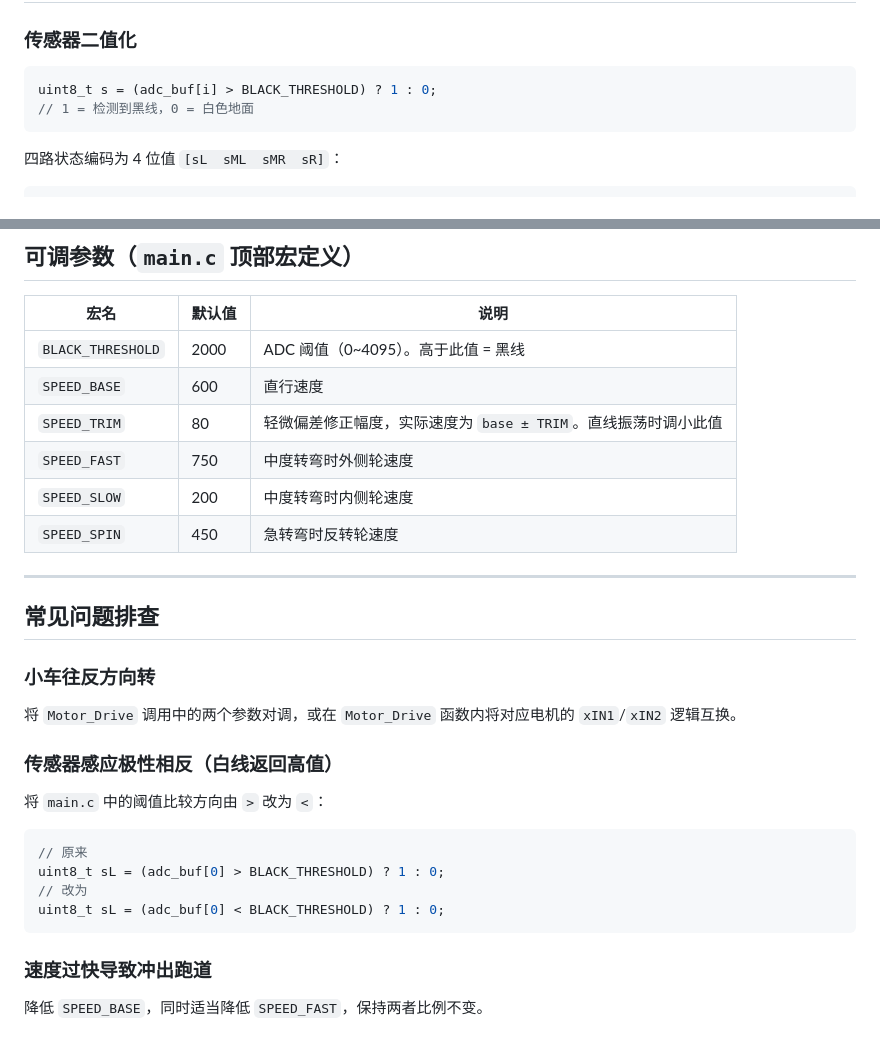
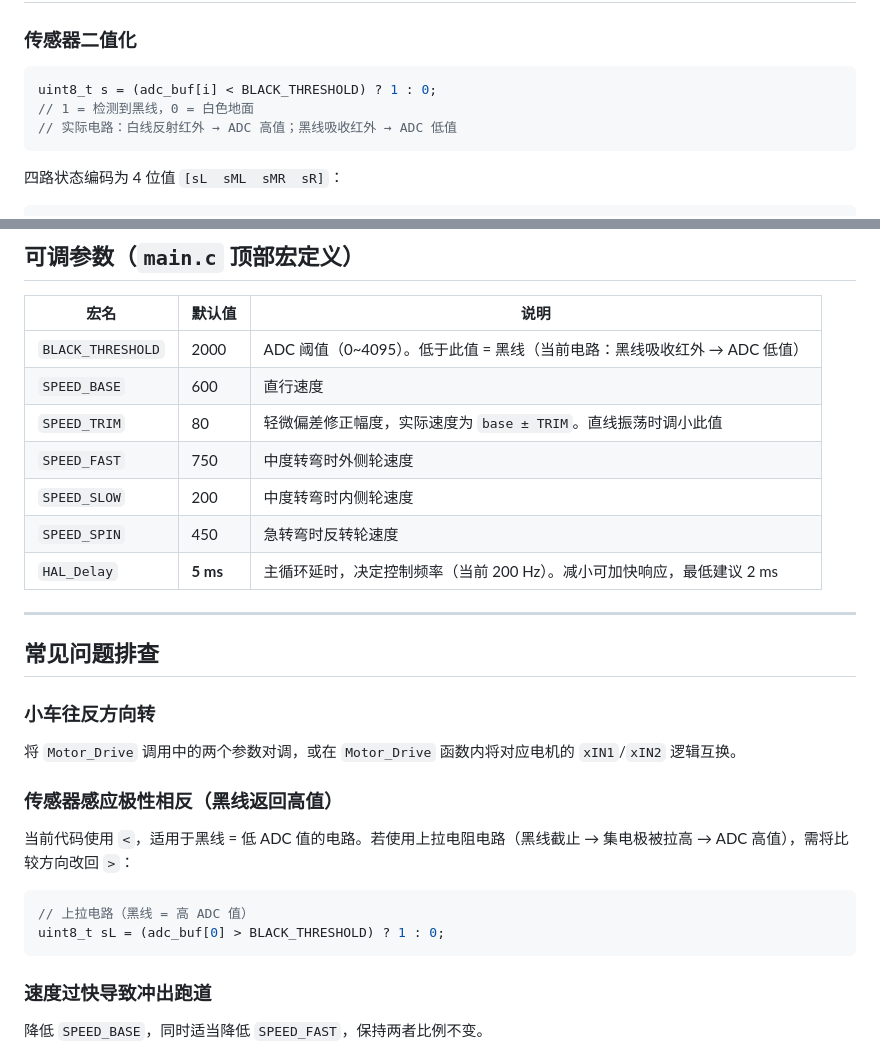
Before and after one commit to liutianxiiii/xioache, a Markdown page: Ltika_test/巡线小车说明.md, 2 parts joined by grey strips. Rendered like a GitHub page.

````diff
--- a/Ltika_test/巡线小车说明.md
+++ b/Ltika_test/巡线小车说明.md
@@ -45,8 +45,9 @@ HAL_TIM_PWM_Start(CH2)          ← 使能右轮 PWM 输出
 ### 传感器二值化
 
 ```c
-uint8_t s = (adc_buf[i] > BLACK_THRESHOLD) ? 1 : 0;
+uint8_t s = (adc_buf[i] < BLACK_THRESHOLD) ? 1 : 0;
 // 1 = 检测到黑线，0 = 白色地面
+// 实际电路：白线反射红外 → ADC 高值；黑线吸收红外 → ADC 低值
 ```
 
 四路状态编码为 4 位值 `[sL  sML  sMR  sR]`：
@@ -77,12 +78,13 @@ PA0  PA1   PA3   PB0
 
 | 宏名 | 默认值 | 说明 |
 |------|-------|------|
-| `BLACK_THRESHOLD` | 2000 | ADC 阈值（0~4095）。高于此值 = 黑线 |
+| `BLACK_THRESHOLD` | 2000 | ADC 阈值（0~4095）。低于此值 = 黑线（当前电路：黑线吸收红外 → ADC 低值） |
 | `SPEED_BASE` | 600 | 直行速度 |
 | `SPEED_TRIM` | 80 | 轻微偏差修正幅度，实际速度为 `base ± TRIM`。直线振荡时调小此值 |
 | `SPEED_FAST` | 750 | 中度转弯时外侧轮速度 |
 | `SPEED_SLOW` | 200 | 中度转弯时内侧轮速度 |
 | `SPEED_SPIN` | 450 | 急转弯时反转轮速度 |
+| `HAL_Delay` | **5 ms** | 主循环延时，决定控制频率（当前 200 Hz）。减小可加快响应，最低建议 2 ms |
 
 ---
 
@@ -91,14 +93,12 @@ PA0  PA1   PA3   PB0
 ### 小车往反方向转
 将 `Motor_Drive` 调用中的两个参数对调，或在 `Motor_Drive` 函数内将对应电机的 `xIN1`/`xIN2` 逻辑互换。
 
-### 传感器感应极性相反（白线返回高值）
-将 `main.c` 中的阈值比较方向由 `>` 改为 `<`：
+### 传感器感应极性相反（黑线返回高值）
+当前代码使用 `<`，适用于黑线 = 低 ADC 值的电路。若使用上拉电阻电路（黑线截止 → 集电极被拉高 → ADC 高值），需将比较方向改回 `>`：
 
 ```c
-// 原来
+// 上拉电路（黑线 = 高 ADC 值）
 uint8_t sL = (adc_buf[0] > BLACK_THRESHOLD) ? 1 : 0;
-// 改为
-uint8_t sL = (adc_buf[0] < BLACK_THRESHOLD) ? 1 : 0;
 ```
 
 ### 速度过快导致冲出跑道
````
Also changed, not shown: Ltika_test/LineFollower_EN.md (+7 -7 lines), Ltika_test/ラインフォロワー_JP.md (+7 -7 lines).
